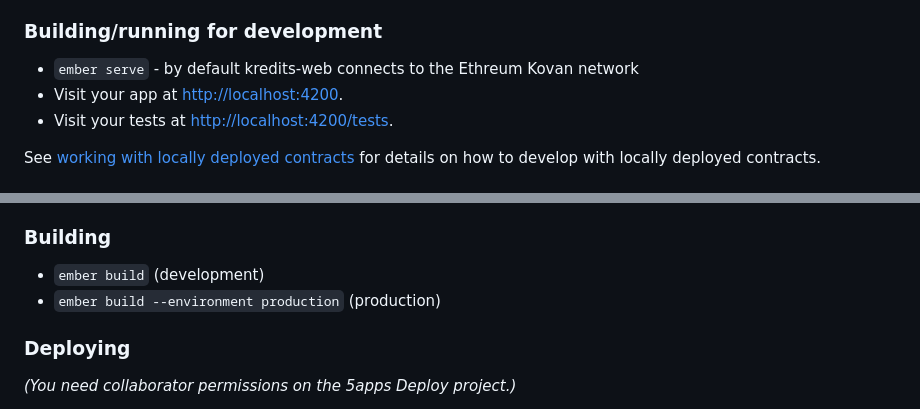
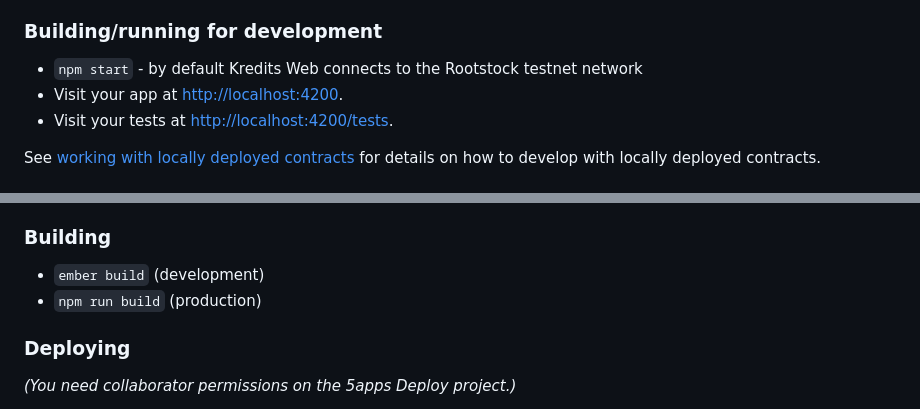
Before and after one commit to 67P/kredits-web, a Markdown page: README.md, 2 parts joined by grey strips. Rendered like a GitHub page.

```diff
--- a/README.md
+++ b/README.md
@@ -30,7 +30,7 @@ You will need the following things properly installed on your computer.
 
 ### Building/running for development
 
-* `ember serve` - by default kredits-web connects to the Ethreum Kovan network
+* `npm start` - by default Kredits Web connects to the Rootstock testnet network
 * Visit your app at [http://localhost:4200](http://localhost:4200).
 * Visit your tests at [http://localhost:4200/tests](http://localhost:4200/tests).
 
@@ -54,7 +54,7 @@ Make use of the many generators for code, try `ember help generate` for more det
 ### Building
 
 * `ember build` (development)
-* `ember build --environment production` (production)
+* `npm run build` (production)
 
 ### Deploying
 
```
